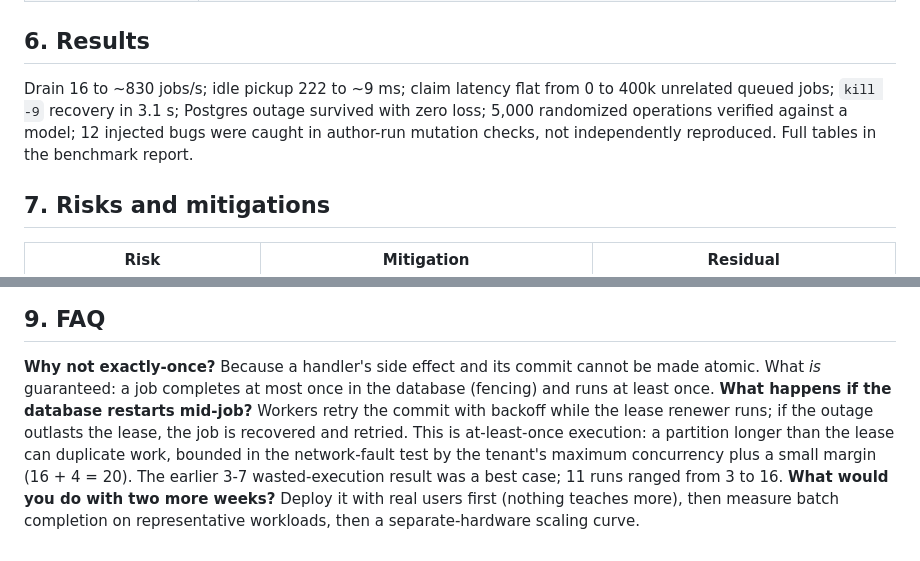
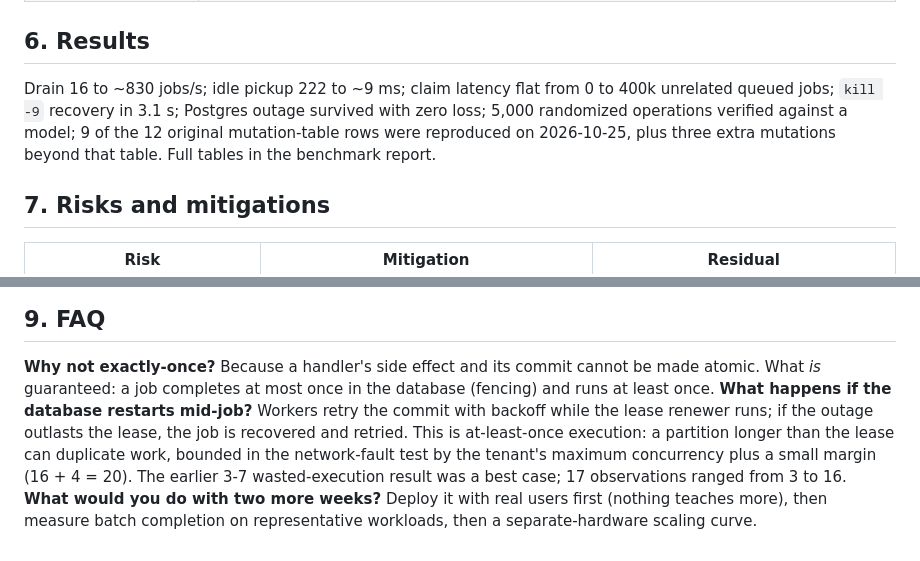
Before and after one commit to SGVARDHANVIKRANTHREDDY/queueforge, a Markdown page: docs/DESIGN.md, 2 parts joined by grey strips. Rendered like a GitHub page.

Commit message:
Align design evidence wording
Co-authored-by: Copilot <223556219+Copilot@users.noreply.github.com>

```diff
--- a/docs/DESIGN.md
+++ b/docs/DESIGN.md
@@ -40,7 +40,7 @@ Exactly-once *execution* (impossible without cooperating handlers), sandboxing u
 | River (Postgres) | The closest alternative and **faster when tuned** (~1.8x drain). It lacks the tenant quotas/slots, idempotency-key semantics and audit trail built here. If you do not need those, use River |
 
 ## 6. Results
-Drain 16 to ~830 jobs/s; idle pickup 222 to ~9 ms; claim latency flat from 0 to 400k unrelated queued jobs; `kill -9` recovery in 3.1 s; Postgres outage survived with zero loss; 5,000 randomized operations verified against a model; 12 injected bugs were caught in author-run mutation checks, not independently reproduced. Full tables in the benchmark report.
+Drain 16 to ~830 jobs/s; idle pickup 222 to ~9 ms; claim latency flat from 0 to 400k unrelated queued jobs; `kill -9` recovery in 3.1 s; Postgres outage survived with zero loss; 5,000 randomized operations verified against a model; 9 of the 12 original mutation-table rows were reproduced on 2026-10-25, plus three extra mutations beyond that table. Full tables in the benchmark report.
 
 ## 7. Risks and mitigations
 | Risk | Mitigation | Residual |
@@ -59,5 +59,5 @@ Drain 16 to ~830 jobs/s; idle pickup 222 to ~9 ms; claim latency flat from 0 to
 
 ## 9. FAQ
 **Why not exactly-once?** Because a handler's side effect and its commit cannot be made atomic. What *is* guaranteed: a job completes at most once in the database (fencing) and runs at least once.
-**What happens if the database restarts mid-job?** Workers retry the commit with backoff while the lease renewer runs; if the outage outlasts the lease, the job is recovered and retried. This is at-least-once execution: a partition longer than the lease can duplicate work, bounded in the network-fault test by the tenant's maximum concurrency plus a small margin (16 + 4 = 20). The earlier 3-7 wasted-execution result was a best case; 11 runs ranged from 3 to 16.
+**What happens if the database restarts mid-job?** Workers retry the commit with backoff while the lease renewer runs; if the outage outlasts the lease, the job is recovered and retried. This is at-least-once execution: a partition longer than the lease can duplicate work, bounded in the network-fault test by the tenant's maximum concurrency plus a small margin (16 + 4 = 20). The earlier 3-7 wasted-execution result was a best case; 17 observations ranged from 3 to 16.
 **What would you do with two more weeks?** Deploy it with real users first (nothing teaches more), then measure batch completion on representative workloads, then a separate-hardware scaling curve.
```
